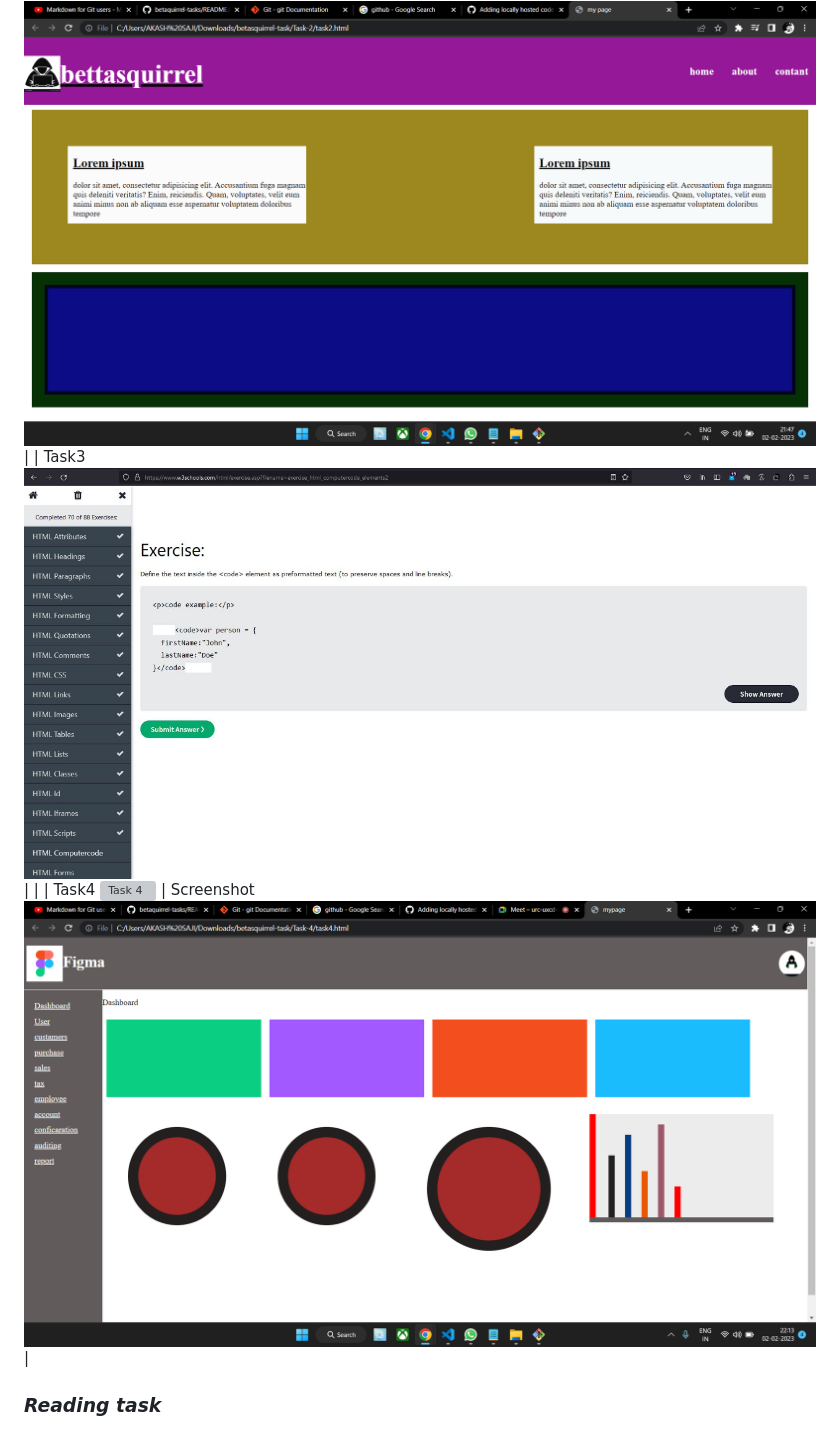
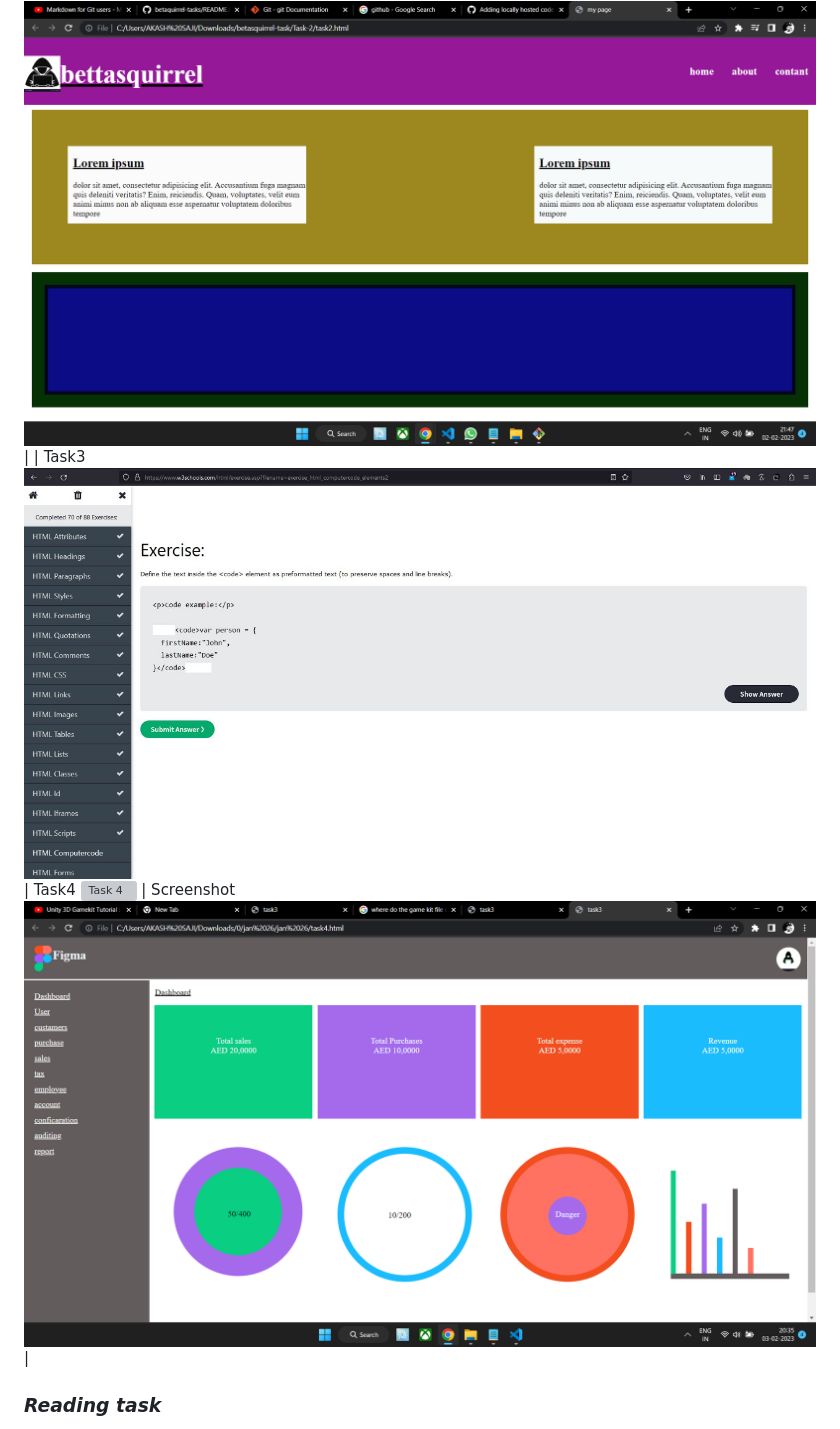
Before and after one commit to Akash-Saji/betasquirrel-task, a Markdown page: README.md, the part around the change. GitHub-like rendering; pictures changed too: Task-4/images/res.png; grey boxes are pictures that could not be loaded.

```diff
--- a/README.md
+++ b/README.md
@@ -9,7 +9,7 @@ Tasks for Betasquirrel
 
  | Task1 ![Task 1](Task-1/images/req1.jpg)      | Screenshot ![Screenshot](Task-1/images/Screenshot.png) |
  | Task2 ![Task 2](Task-2/images/req.jpg)       | Screenshot ![Screenshot](Task-2/images/Screenshot.png) |
- | Task3 ![Task 3](Task-2/images/1.1.jpg)       |  |
+ | Task3 ![Task 3](Task-2/images/1.1.jpg)
  | Task4 ![Task 4](Task-4/images/input.jpg)     | Screenshot ![Screenshot](Task-4/images/res.png) |
 
   ### *Reading task*
```
Also changed, not shown: Task-4/images/download.png (deleted), Task-4/images/figma.png (added), 2 other files.
